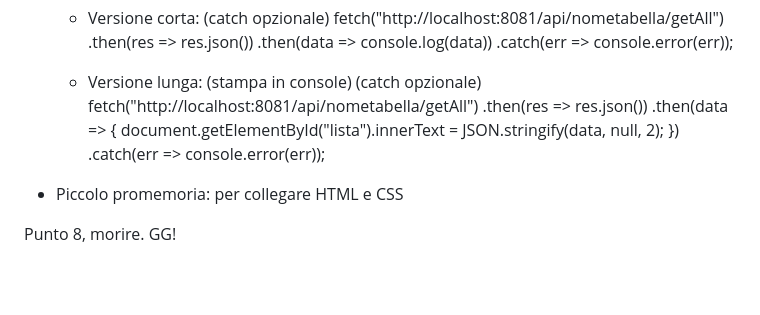
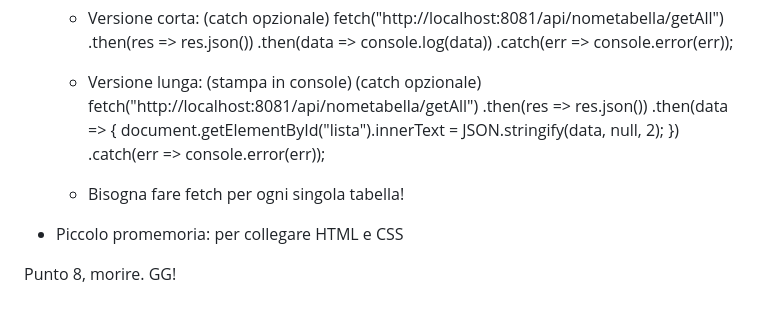
Before and after one commit to Juriet1990/Java, a Markdown page: Allenamento-EsameJava/TUTORIAL.md, the part around the change. Drawn GitHub-style; blank space fills up the shorter version.

```diff
--- a/Allenamento-EsameJava/TUTORIAL.md
+++ b/Allenamento-EsameJava/TUTORIAL.md
@@ -170,6 +170,8 @@ Punto 7, frontend:
             })
             .catch(err => console.error(err));
 
+    * Bisogna fare fetch per ogni singola tabella!
+
 - Piccolo promemoria: per collegare HTML e CSS <link rel="stylesheet" href="stile.css">
 
 Punto 8, morire. GG!
```
